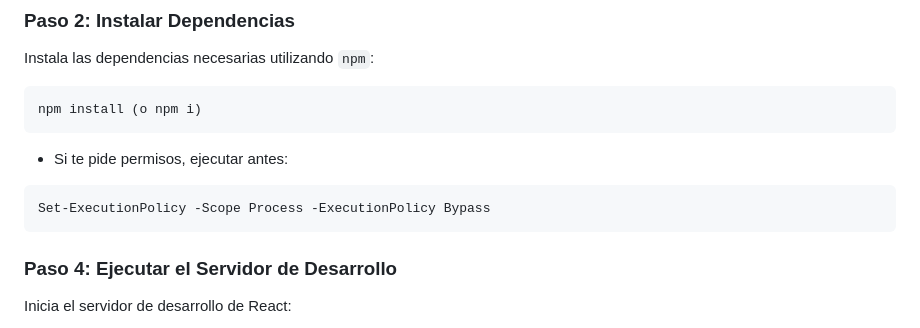
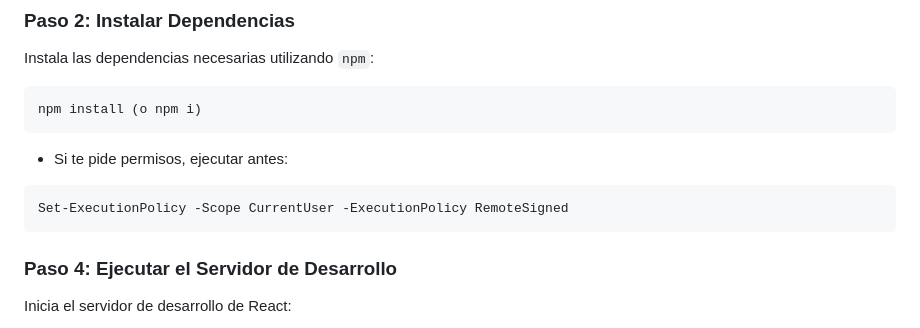
Before and after one commit to juanro03/Terrax_App_PF_G3, a Markdown page: README.md, the part around the change. Rendered like a GitHub page.

````diff
--- a/README.md
+++ b/README.md
@@ -161,7 +161,7 @@ npm install (o npm i)
 - Si te pide permisos, ejecutar antes:
 
 ```bash
-Set-ExecutionPolicy -Scope Process -ExecutionPolicy Bypass
+Set-ExecutionPolicy -Scope CurrentUser -ExecutionPolicy RemoteSigned
 ```
 
 ### Paso 4: Ejecutar el Servidor de Desarrollo
````
